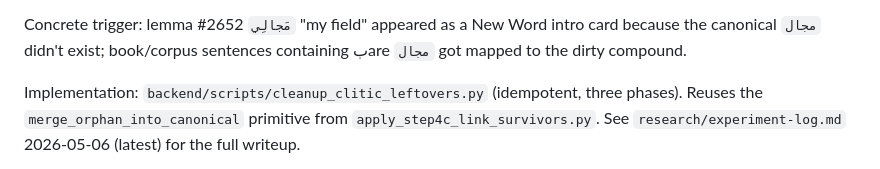
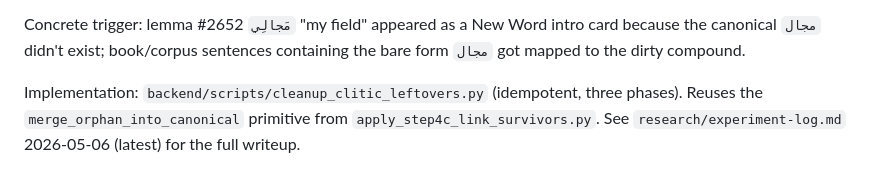
Before and after one commit to houshuang/alif, a Markdown page: IDEAS.md, the part around the change. Rendered like a GitHub page.

Commit message:
IDEAS: typo fix on clitic-audit closure entry
Co-Authored-By: Claude Opus 4.7 (1M context) <noreply@anthropic.com>

```diff
--- a/IDEAS.md
+++ b/IDEAS.md
@@ -23,7 +23,7 @@ shape + matching English gloss prefix). Found 95 hits in prod:
 
 Concrete trigger: lemma #2652 `مَجالِي` "my field" appeared as a New Word
 intro card because the canonical `مجال` didn't exist; book/corpus sentences
-containing بare `مجال` got mapped to the dirty compound.
+containing the bare form `مجال` got mapped to the dirty compound.
 
 Implementation: `backend/scripts/cleanup_clitic_leftovers.py` (idempotent,
 three phases). Reuses the `merge_orphan_into_canonical` primitive from
```
